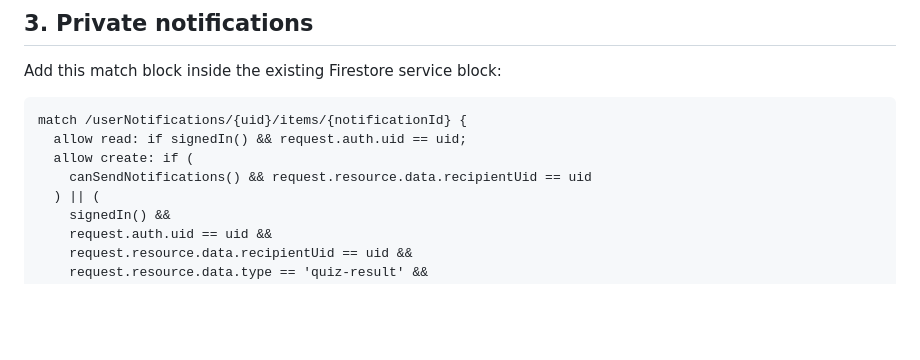
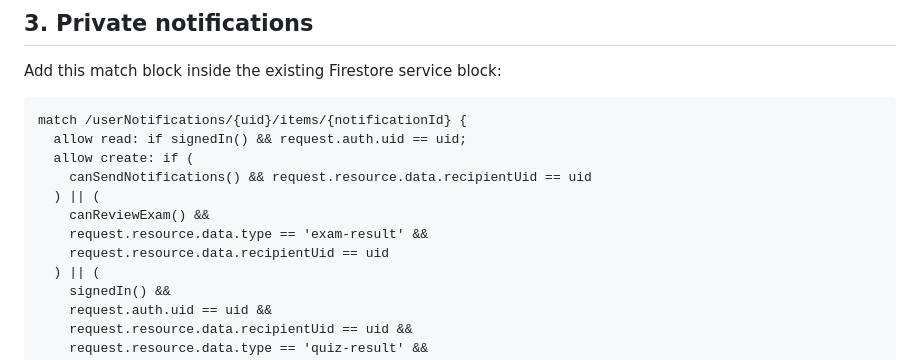
Before and after one commit to jaigodara/YOURWEBSITE, a Markdown page: FIREBASE_SECURITY_PATCH.md, the part around the change. Rendered like a GitHub page; blank space fills up the shorter version.

Commit message:
Allow exam reviewers to send only private result notifications

```diff
--- a/FIREBASE_SECURITY_PATCH.md
+++ b/FIREBASE_SECURITY_PATCH.md
@@ -115,6 +115,10 @@ Add this match block inside the existing Firestore service block:
       allow read: if signedIn() && request.auth.uid == uid;
       allow create: if (
         canSendNotifications() && request.resource.data.recipientUid == uid
+      ) || (
+        canReviewExam() &&
+        request.resource.data.type == 'exam-result' &&
+        request.resource.data.recipientUid == uid
       ) || (
         signedIn() &&
         request.auth.uid == uid &&
```
